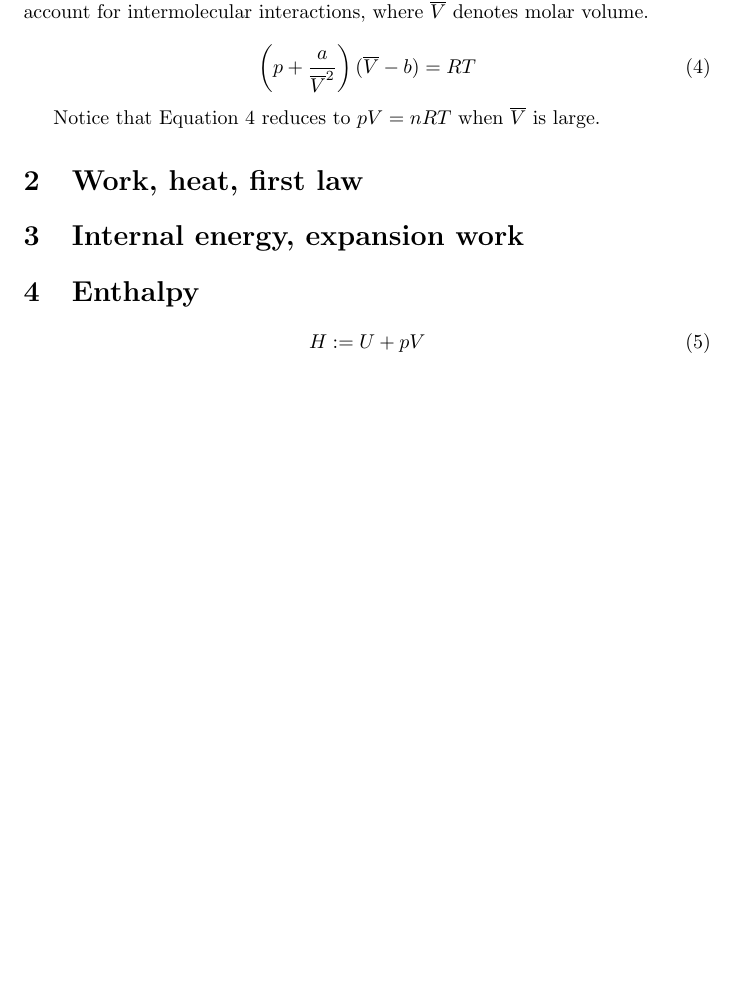
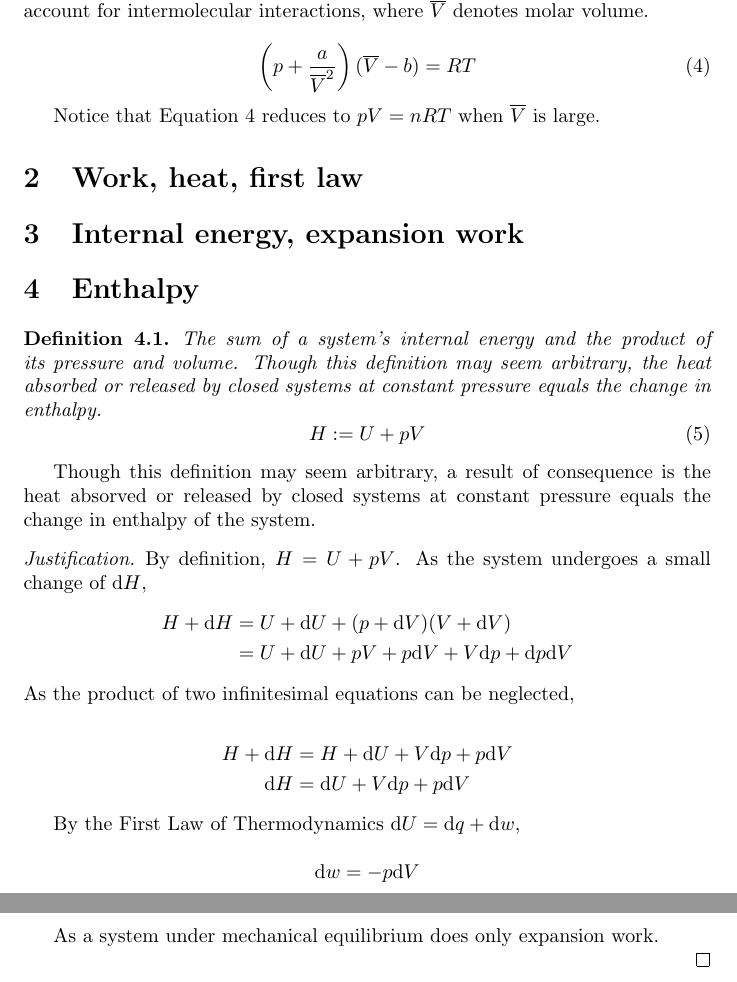
Before and after one commit to fishnsotong/notes, a LaTeX paper (560-thermo/notes.tex): part of page 3 of 3 before the commit and two parts of pages 3 and 4 of 5 after it, the two joined at a grey line, cut so that both start at the same text, the shorter picture padded with empty space. Compiled offline with pdfLaTeX.

Commit message:
modified thermo notes and gitignore

```diff
--- a/560-thermo/notes.tex
+++ b/560-thermo/notes.tex
@@ -26,6 +26,8 @@
 \newtheorem{definition}{Definition}
 \numberwithin{definition}{section}
 \newtheorem*{definition*}{Definition}
+\newenvironment{justification} {\begin{proof}[Justification]} {\end{proof}}
+
 
 \titleformat
 {\part} % command
@@ -131,11 +133,50 @@ Notice that Equation 4 reduces to $pV = nRT$ when $\overline{V}$ is large.
 
 \section{Enthalpy}
 
-\begin{equation}
-  H := U + pV
-\end{equation}
+\begin{definition}
+  The sum of a system's internal energy and the product of its pressure and
+  volume. Though this definition may seem arbitrary, the heat absorbed or
+  released by closed systems at constant pressure equals the change in enthalpy.
+  \begin{equation}
+   H := U + pV
+  \end{equation}
+\end{definition}
 
 
+Though this definition may seem arbitrary, a result of consequence is the heat
+absorved or released by closed systems at constant pressure equals the change in
+enthalpy of the system.
+
+\begin{justification}
+  By definition, $H = U + pV$. As the system undergoes a small change of $\mathrm{d}H$,
+  \begin{equation*}
+    \begin{split}
+      H + \mathrm{d}H & = U + \mathrm{d}U + (p + \mathrm{d}V)(V + \mathrm{d}V) \\
+      & = U + \mathrm{d}U + pV + p\mathrm{d}V + V\mathrm{d}p +
+      \mathrm{d}p\mathrm{d}V
+    \end{split}
+  \end{equation*}
+  As the product of two infinitesimal equations can be neglected,
+
+  \begin{equation*}
+    \begin{split}
+      H + \mathrm{d}H & = H + \mathrm{d}U + V\mathrm{d}p + p\mathrm{d}V \\
+      \mathrm{d}H & = \mathrm{d}U + V\mathrm{d}p + p\mathrm{d}V
+    \end{split}
+  \end{equation*}
+
+  By the First Law of Thermodynamics $\mathrm{d}U = \mathrm{d}q + \mathrm{d}w$,
+
+  \begin{equation*}
+    \mathrm{d}w = -p\mathrm{d}V
+  \end{equation*}
+
+  As a system under mechanical equilibrium does only expansion work.
+
+
+\end{justification}
+
+\pagebreak
 \part{Kinetics}
 
 \section{Introduction to reaction kinetics}
```
Also changed, not shown: 560-thermo/notes.tex (2 more changed lines), 1 other file.
